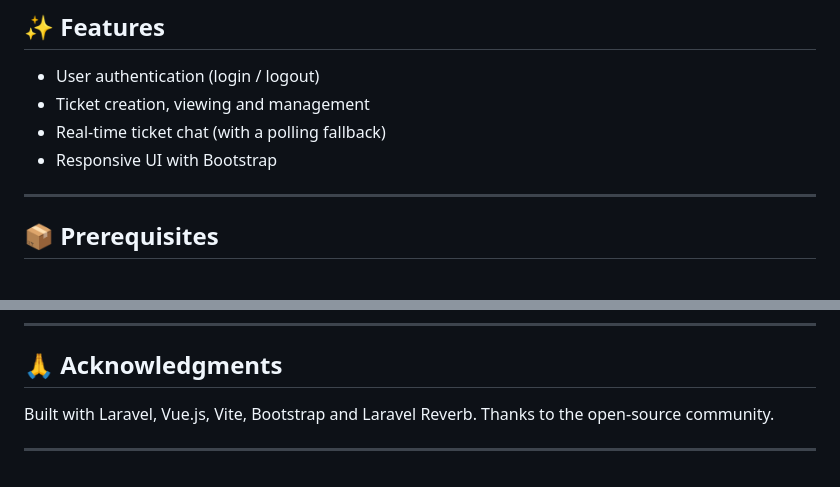
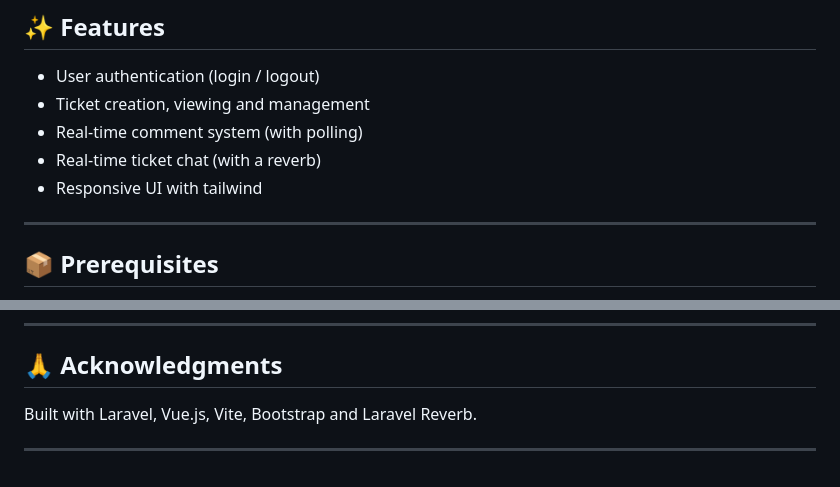
Before and after one commit to JahirulAmin/ticketing-system, a Markdown page: README.md, 2 parts joined by grey strips. Rendered like a GitHub page.

```diff
--- a/README.md
+++ b/README.md
@@ -21,8 +21,9 @@ Built with Laravel (backend), Vue.js (frontend) and Laravel Reverb for real-time
 
 - User authentication (login / logout)
 - Ticket creation, viewing and management
-- Real-time ticket chat (with a polling fallback)
-- Responsive UI with Bootstrap
+- Real-time comment system (with polling)
+- Real-time ticket chat (with a reverb)
+- Responsive UI with tailwind
 
 ---
 
@@ -155,6 +156,6 @@ Key flows:
 
 ## 🙏 Acknowledgments
 
-Built with Laravel, Vue.js, Vite, Bootstrap and Laravel Reverb. Thanks to the open-source community.
+Built with Laravel, Vue.js, Vite, Bootstrap and Laravel Reverb.
 
 ---
```
